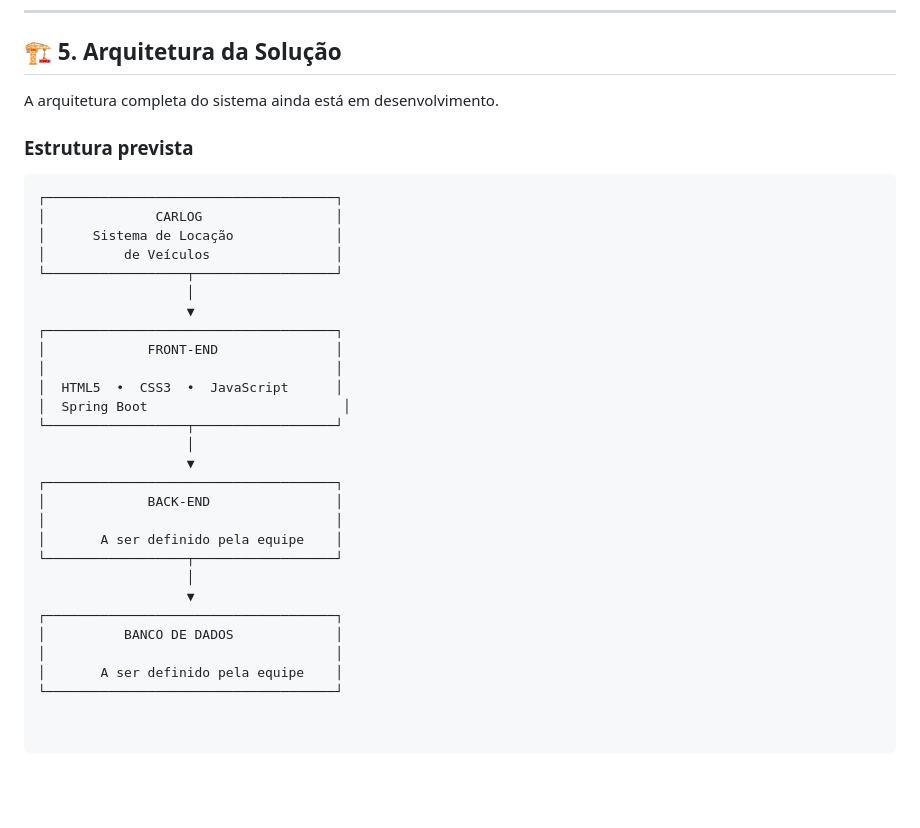
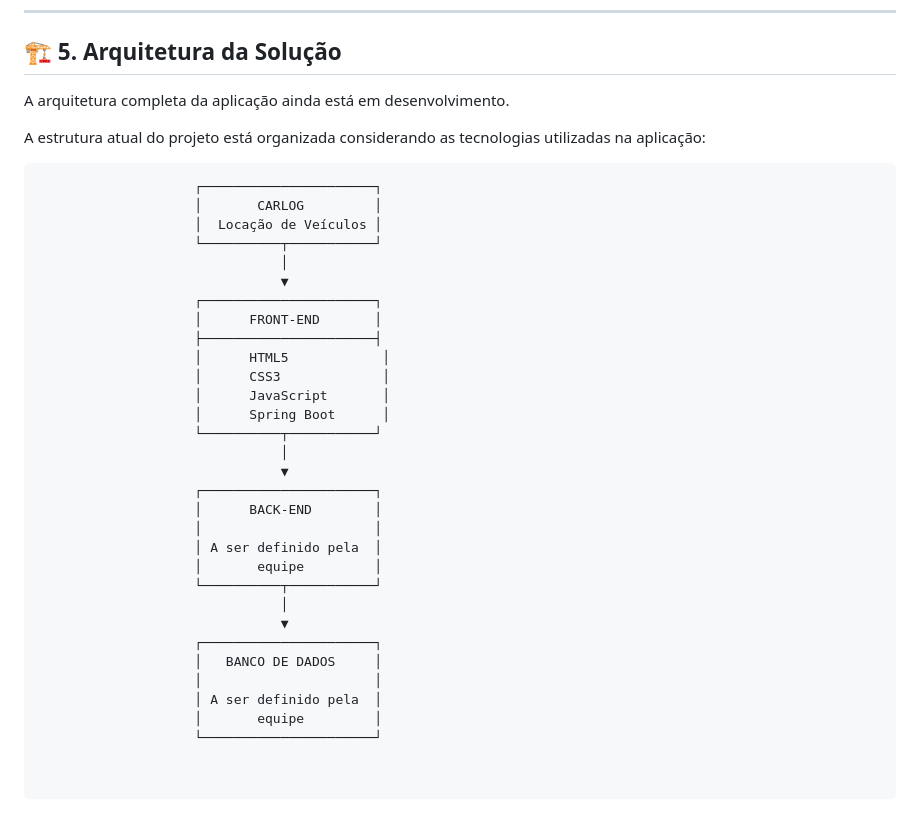
Before and after one commit to Dev-thiagopk/Locadora-veiculos-para-motoristas-e-entregadores, a Markdown page: README.md, the part around one of its changes. Rendered like a GitHub page; blank space fills up the shorter version.

````diff
--- a/README.md
+++ b/README.md
@@ -101,35 +103,38 @@ As funcionalidades do sistema estão em desenvolvimento.
 
 ## 🏗️ 5. Arquitetura da Solução
 
-A arquitetura completa do sistema ainda está em desenvolvimento.
+A arquitetura completa da aplicação ainda está em desenvolvimento.
 
-### Estrutura prevista
+A estrutura atual do projeto está organizada considerando as tecnologias utilizadas na aplicação:
 
 ```text
-┌─────────────────────────────────────┐
-│              CARLOG                 │
-│      Sistema de Locação             │
-│          de Veículos                │
-└──────────────────┬──────────────────┘
-                   │
-                   ▼
-┌─────────────────────────────────────┐
-│             FRONT-END               │
-│                                     │
-│  HTML5  •  CSS3  •  JavaScript      │
-│  Spring Boot                         │
-└──────────────────┬──────────────────┘
-                   │
-                   ▼
-┌─────────────────────────────────────┐
-│             BACK-END                │
-│                                     │
-│       A ser definido pela equipe    │
-└──────────────────┬──────────────────┘
-                   │
-                   ▼
-┌─────────────────────────────────────┐
-│          BANCO DE DADOS             │
-│                                     │
-│       A ser definido pela equipe    │
-└─────────────────────────────────────┘
+                    ┌──────────────────────┐
+                    │       CARLOG         │
+                    │  Locação de Veículos │
+                    └──────────┬───────────┘
+                               │
+                               ▼
+                    ┌──────────────────────┐
+                    │      FRONT-END       │
+                    ├──────────────────────┤
+                    │      HTML5            │
+                    │      CSS3             │
+                    │      JavaScript       │
+                    │      Spring Boot      │
+                    └──────────┬───────────┘
+                               │
+                               ▼
+                    ┌──────────────────────┐
+                    │      BACK-END        │
+                    │                      │
+                    │ A ser definido pela  │
+                    │       equipe         │
+                    └──────────┬───────────┘
+                               │
+                               ▼
+                    ┌──────────────────────┐
+                    │   BANCO DE DADOS     │
+                    │                      │
+                    │ A ser definido pela  │
+                    │       equipe         │
+                    └──────────────────────┘
````
Also changed, not shown: other parts of README.md (+19 -17 lines).
